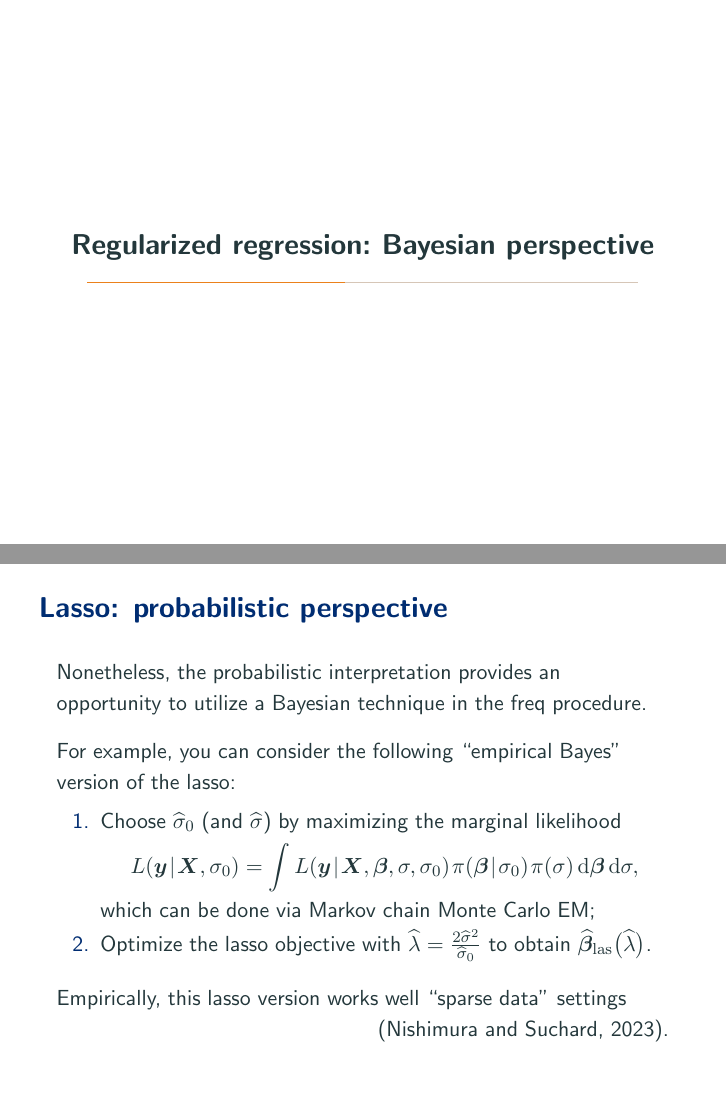
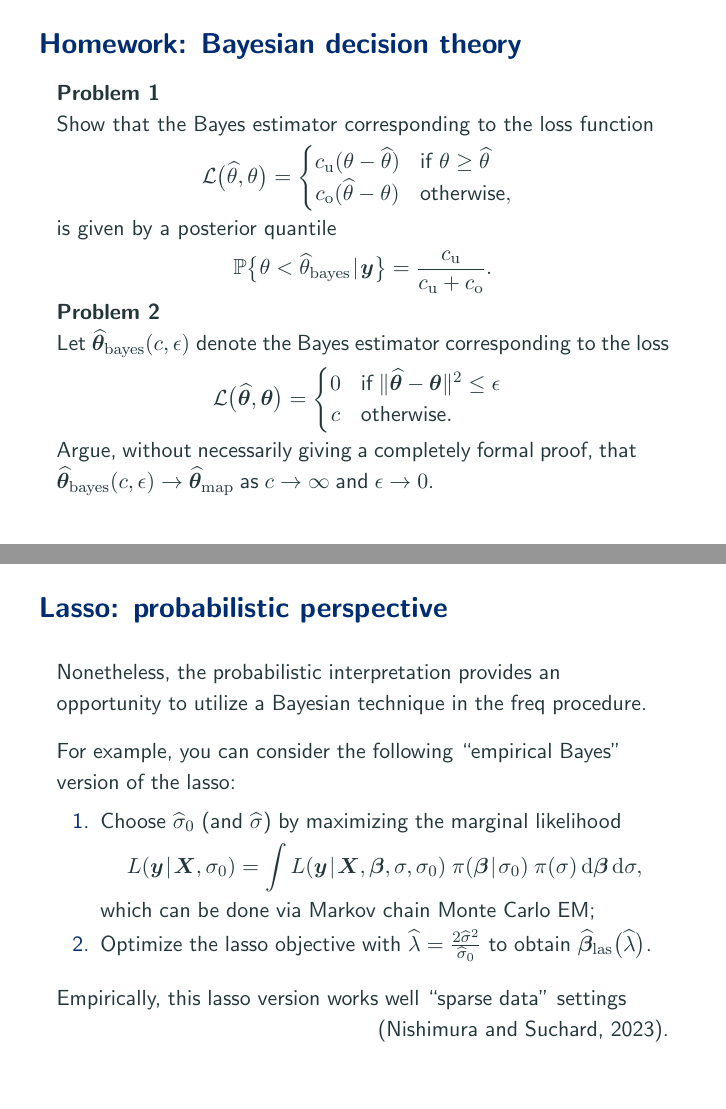
Before and after one commit to aki-nishimura/bayes-advanced-intro, LaTeX slides (lecture/regularization_from_bayes_lens.tex): pages 73 and 111 of 162 before the commit and pages 76 and 115 of 166 after it, joined at a grey line. Compiled offline with pdfLaTeX.

Commit message:
Write up HW for decision theory & Update one for shrinkage

```diff
--- a/lecture/regularization_from_bayes_lens.tex
+++ b/lecture/regularization_from_bayes_lens.tex
@@ -256,7 +256,7 @@
 %% Variable macros / Aliases
 \newcommand{\nPred}{p}
 \newcommand{\nObs}{n}
-\newcommand{\density}{\pi}
+\newcommand{\density}{\operatorname{\pi}}
 \newcommand{\likelihood}{L}
 \newcommand{\infoMat}{\mathcal{I}}
 \newcommand{\by}{\bm{y}}
@@ -885,6 +933,44 @@ The above loss function in particular ignores posterior uncertainty completely,
 \smallskip
 One should thus exercise cautions in using a posterior mode for inference/prediction;$\thinnerspace$
 usual Bayesian safeguards can fall apart.
+\end{frame}
+
+
+\begin{frame}
+\frametitle{Homework: Bayesian decision theory}
+
+\vspace*{-.3\baselineskip}
+\textbf{Problem 1}\\
+Show that the Bayes estimator corresponding to the loss function
+\begin{equation*} \defineTightSpacing%
+\loss\big(\widehat{\theta}, \theta \big)
+	= \left\{
+		\begin{array}{@{}cl}
+		c_\mathrm{u} (\theta - \widehat{\theta}) & \text{if } \theta \geq \widehat{\theta} \\
+		c_\mathrm{o}  (\widehat{\theta} - \theta) & \text{otherwise},
+		\end{array}
+	\right.
+\end{equation*}
+is given by a posterior quantile
+\begin{equation*} \defineTightSpacing%
+\probability \big\{ \theta < \widehat{\theta}_\mathrm{bayes} \given \by \big\}
+	= \frac{c_\mathrm{u}}{c_\mathrm{u} + c_\mathrm{o}}.
+\end{equation*}
+
+\vspace*{-.3\baselineskip}
+\textbf{Problem 2}\\
+{\fontdimen2\font=.6ex
+Let $\widehat{\btheta}_\mathrm{bayes}(c, \epsilon)$ denote the Bayes estimator corresponding to the loss}
+\begin{equation*} \defineTightSpacing%
+\loss\big(\widehat{\btheta}, \btheta \big)
+	= \left\{
+		\begin{array}{@{}cl}
+		0 & \text{if } \| \widehat{\btheta} - \btheta \|^2 \leq \epsilon \\
+		c & \text{otherwise}.
+		\end{array}
+	\right.
+\end{equation*}
+Argue, without necessarily giving a completely formal proof, that $\widehat{\btheta}_\mathrm{bayes}(c, \epsilon) \to \map{\btheta}$ as $c \to \infty$ and $\epsilon \to 0$.
 \end{frame}
 
 
```
Also changed, not shown: lecture/regularization_from_bayes_lens.tex (48 more changed lines).
